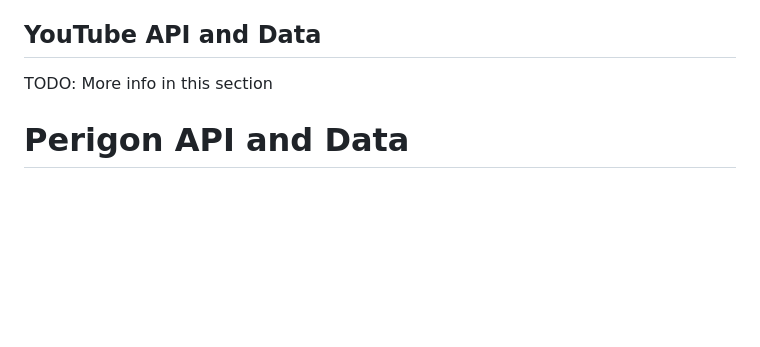
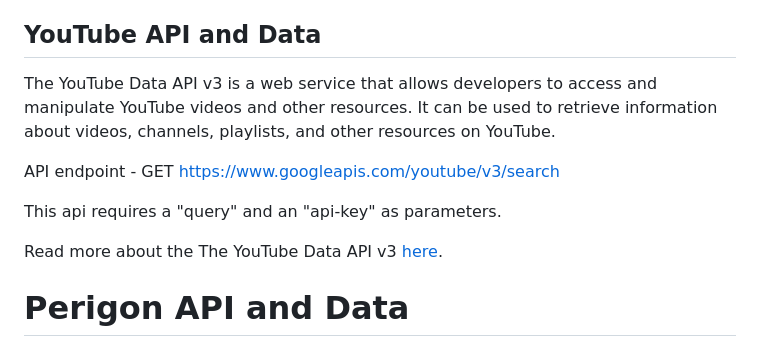
Before and after one commit to BrandonDHaskell/know-your-government, a Markdown page: README.md, the part around the change. GitHub-like rendering; blank space fills up the shorter version.

Commit message:
youtube api readme

```diff
--- a/README.md
+++ b/README.md
@@ -85,7 +85,13 @@ Read more about Google Civic API [here](https://developers.google.com/civic-info
 
 ## YouTube API and Data
 
-TODO: More info in this section
+The YouTube Data API v3 is a web service that allows developers to access and manipulate YouTube videos and other resources. It can be used to retrieve information about videos, channels, playlists, and other resources on YouTube.
+
+API endpoint - GET https://www.googleapis.com/youtube/v3/search
+
+This api requires a "query" and an "api-key" as parameters.
+
+Read more about the The YouTube Data API v3 [here](https://developers.google.com/youtube/v3).
 
 
 # Perigon API and Data
```
